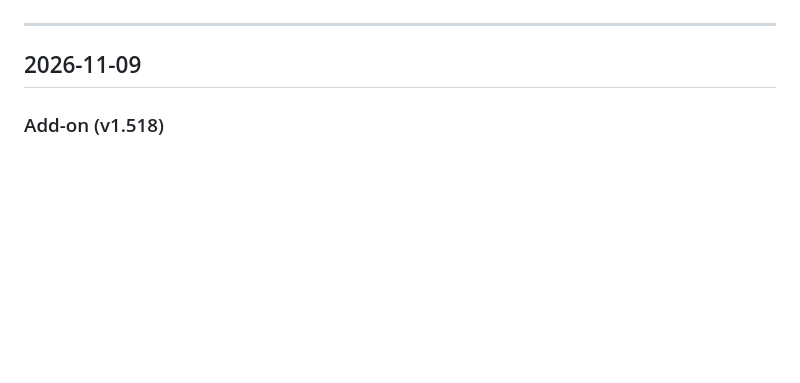
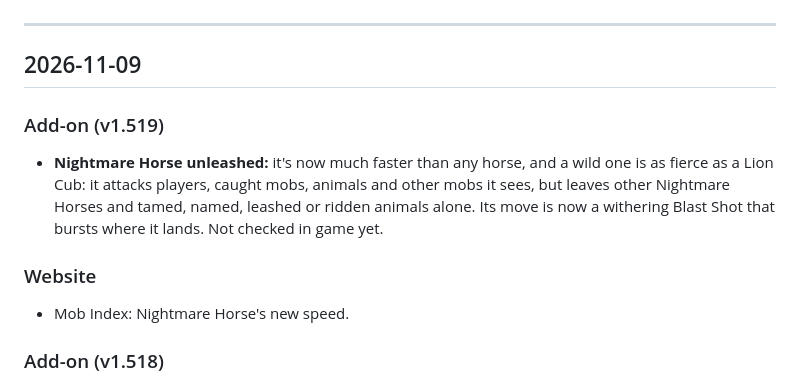
Before and after one commit to ysknowledgebase01/wildbound, a Markdown page: change-log.md, the part around the change. Rendered like a GitHub page; blank space fills up the shorter version.

Commit message:
Update Mob Index and change log for v1.519.0

```diff
--- a/change-log.md
+++ b/change-log.md
@@ -12,6 +12,17 @@ Each day has up to three parts:
 ---
 
 ## 2026-11-09
+
+### Add-on (v1.519)
+
+- **Nightmare Horse unleashed:** it's now much faster than any horse, and a wild one is as
+  fierce as a Lion Cub: it attacks players, caught mobs, animals and other mobs it sees, but
+  leaves other Nightmare Horses and tamed, named, leashed or ridden animals alone. Its move is now a withering Blast Shot that bursts
+  where it lands. Not checked in game yet.
+
+### Website
+
+- Mob Index: Nightmare Horse's new speed.
 
 ### Add-on (v1.518)
 
```
